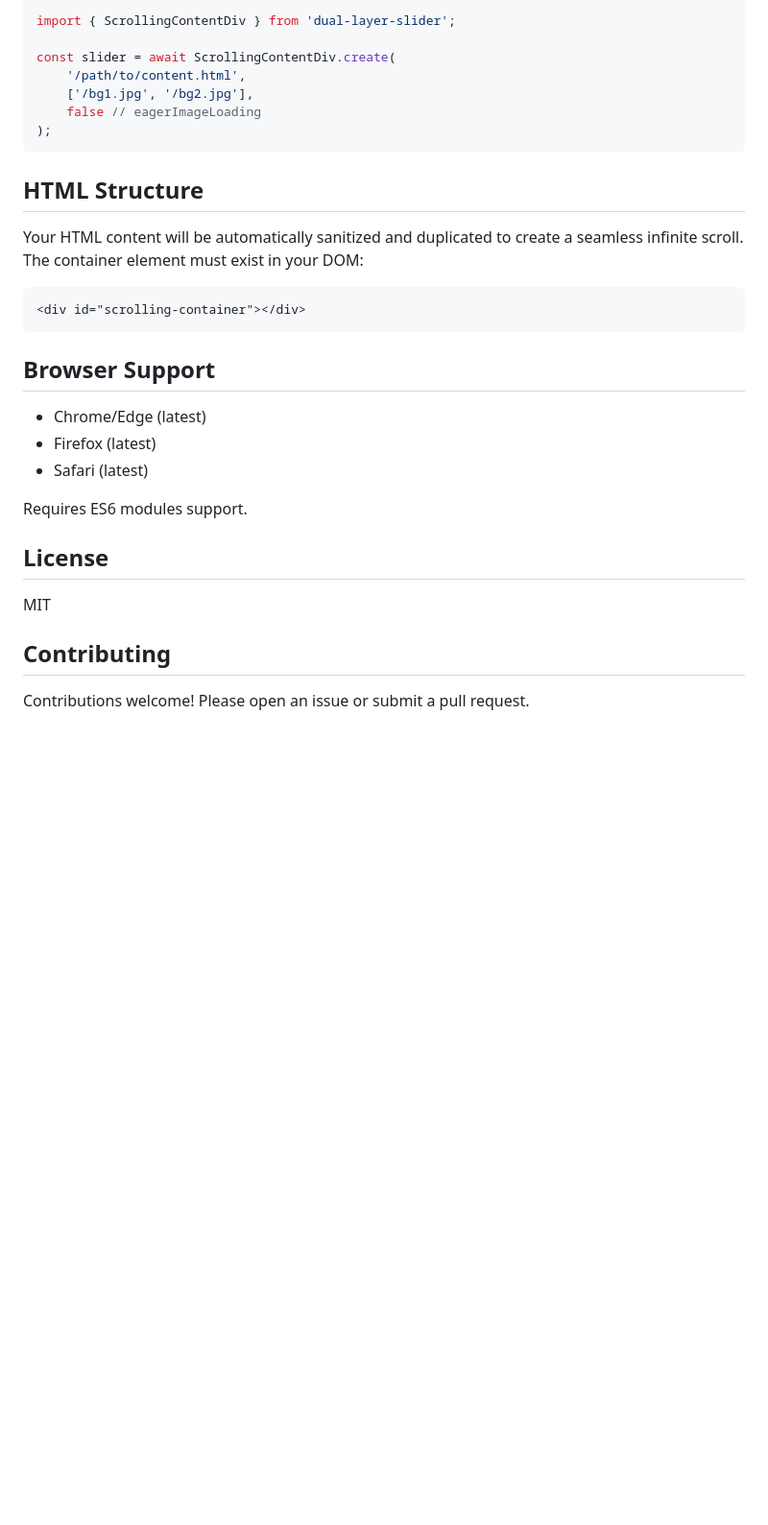
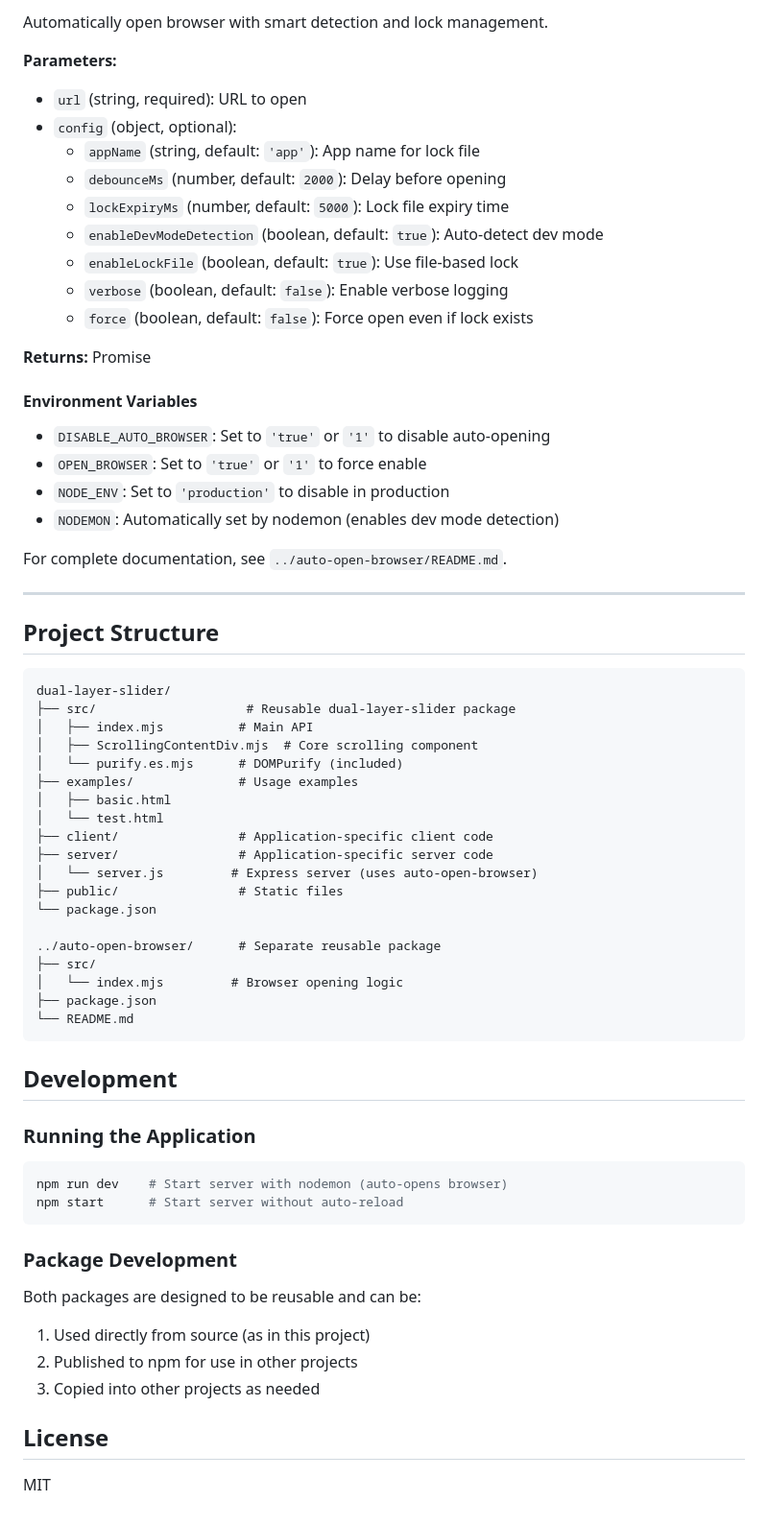
Before and after one commit to sbecker11/dual-layer-slider, a Markdown page: README.md, the part around one of its changes. Shown at 96% size. Rendered like a GitHub page; blank space fills up the shorter version.

````diff
--- a/README.md
+++ b/README.md
@@ -115,34 +134,70 @@ For advanced usage, you can use the `ScrollingContentDiv` class directly:
 
-```javascript
-import { ScrollingContentDiv } from 'dual-layer-slider';
+Automatically open browser with smart detection and lock management.
 
-const slider = await ScrollingContentDiv.create(
-    '/path/to/content.html',
-    ['/bg1.jpg', '/bg2.jpg'],
-    false // eagerImageLoading
-);
+**Parameters:**
+- `url` (string, required): URL to open
+- `config` (object, optional):
+  - `appName` (string, default: `'app'`): App name for lock file
+  - `debounceMs` (number, default: `2000`): Delay before opening
+  - `lockExpiryMs` (number, default: `5000`): Lock file expiry time
+  - `enableDevModeDetection` (boolean, default: `true`): Auto-detect dev mode
+  - `enableLockFile` (boolean, default: `true`): Use file-based lock
+  - `verbose` (boolean, default: `false`): Enable verbose logging
+  - `force` (boolean, default: `false`): Force open even if lock exists
+
+**Returns:** Promise<void>
+
+#### Environment Variables
+
+- `DISABLE_AUTO_BROWSER`: Set to `'true'` or `'1'` to disable auto-opening
+- `OPEN_BROWSER`: Set to `'true'` or `'1'` to force enable
+- `NODE_ENV`: Set to `'production'` to disable in production
+- `NODEMON`: Automatically set by nodemon (enables dev mode detection)
+
+For complete documentation, see `../auto-open-browser/README.md`.
+
+---
+
+## Project Structure
+
+```
+dual-layer-slider/
+├── src/                    # Reusable dual-layer-slider package
+│   ├── index.mjs          # Main API
+│   ├── ScrollingContentDiv.mjs  # Core scrolling component
+│   └── purify.es.mjs      # DOMPurify (included)
+├── examples/              # Usage examples
+│   ├── basic.html
+│   └── test.html
+├── client/                # Application-specific client code
+├── server/                # Application-specific server code
+│   └── server.js         # Express server (uses auto-open-browser)
+├── public/                # Static files
+└── package.json
+
+../auto-open-browser/      # Separate reusable package
+├── src/
+│   └── index.mjs         # Browser opening logic
+├── package.json
+└── README.md
 ```
 
-## HTML Structure
+## Development
 
-Your HTML content will be automatically sanitized and duplicated to create a seamless infinite scroll. The container element must exist in your DOM:
+### Running the Application
 
-```html
-<div id="scrolling-container"></div>
+```bash
+npm run dev    # Start server with nodemon (auto-opens browser)
+npm start      # Start server without auto-reload
 ```
 
-## Browser Support
+### Package Development
 
-- Chrome/Edge (latest)
-- Firefox (latest)
-- Safari (latest)
-
-Requires ES6 modules support.
+Both packages are designed to be reusable and can be:
+1. Used directly from source (as in this project)
+2. Published to npm for use in other projects
+3. Copied into other projects as needed
 
 ## License
 
 MIT
-
-## Contributing
-
-Contributions welcome! Please open an issue or submit a pull request.
````
Also changed, not shown: other parts of README.md (+106 -87 lines).
